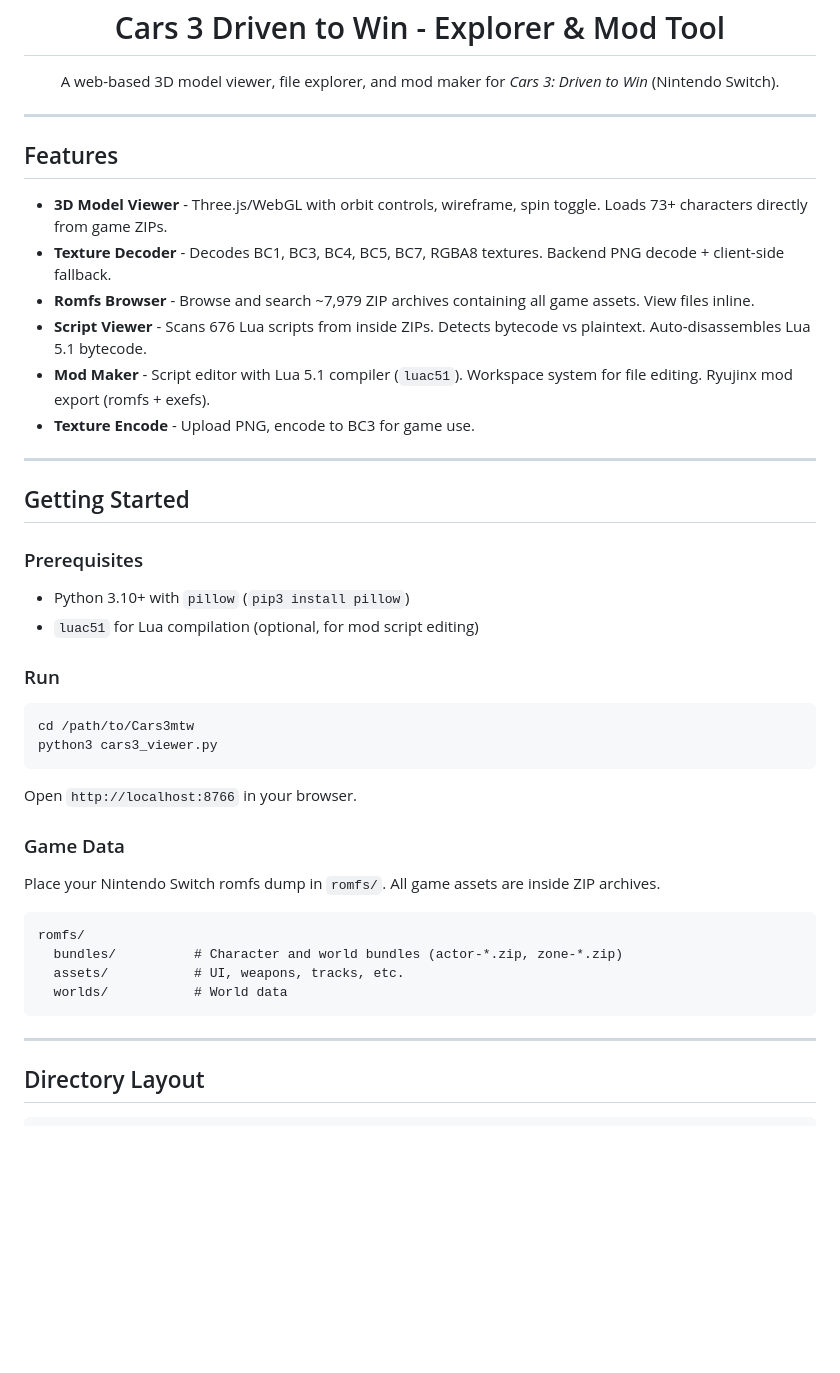
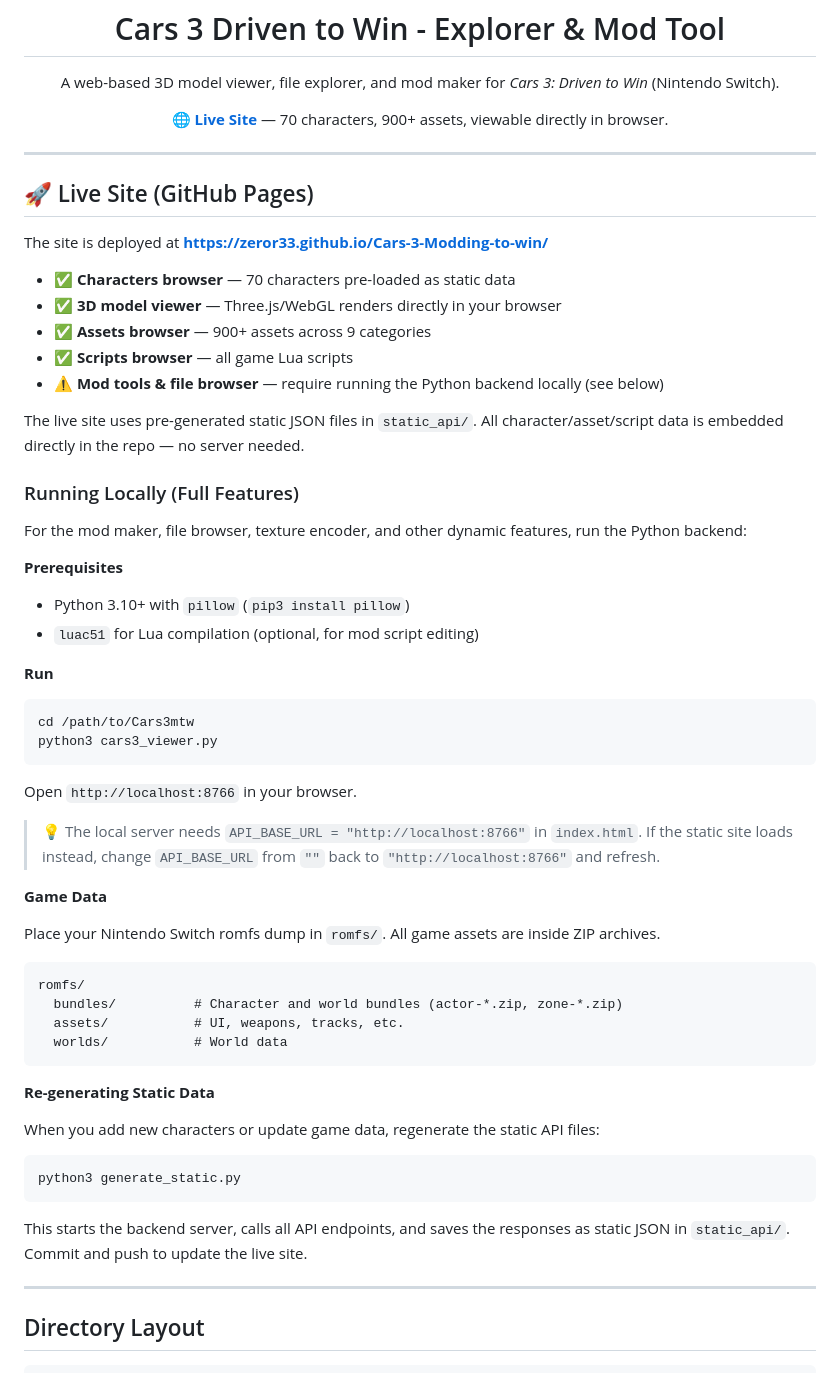
Before and after one commit to zeror33/Cars-3-Modding-to-win, a Markdown page: README.md, the part around the change. GitHub-like rendering; blank space fills up the shorter version.

Commit message:
Update README with live site URL, static vs local modes, generate_static.py docs

````diff
--- a/README.md
+++ b/README.md
@@ -8,29 +8,34 @@
 
   A web-based 3D model viewer, file explorer, and mod maker for *Cars 3: Driven to Win* (Nintendo Switch).
 
+  **[🌐 Live Site](https://zeror33.github.io/Cars-3-Modding-to-win/)** — 70 characters, 900+ assets, viewable directly in browser.
+
 </div>
 
 ---
 
-## Features
+## 🚀 Live Site (GitHub Pages)
 
-- **3D Model Viewer** - Three.js/WebGL with orbit controls, wireframe, spin toggle. Loads 73+ characters directly from game ZIPs.
-- **Texture Decoder** - Decodes BC1, BC3, BC4, BC5, BC7, RGBA8 textures. Backend PNG decode + client-side fallback.
-- **Romfs Browser** - Browse and search ~7,979 ZIP archives containing all game assets. View files inline.
-- **Script Viewer** - Scans 676 Lua scripts from inside ZIPs. Detects bytecode vs plaintext. Auto-disassembles Lua 5.1 bytecode.
-- **Mod Maker** - Script editor with Lua 5.1 compiler (`luac51`). Workspace system for file editing. Ryujinx mod export (romfs + exefs).
-- **Texture Encode** - Upload PNG, encode to BC3 for game use.
+The site is deployed at **https://zeror33.github.io/Cars-3-Modding-to-win/**
 
----
+- ✅ **Characters browser** — 70 characters pre-loaded as static data
+- ✅ **3D model viewer** — Three.js/WebGL renders directly in your browser
+- ✅ **Assets browser** — 900+ assets across 9 categories
+- ✅ **Scripts browser** — all game Lua scripts
+- ⚠️ **Mod tools & file browser** — require running the Python backend locally (see below)
 
-## Getting Started
+The live site uses pre-generated static JSON files in `static_api/`. All character/asset/script data is embedded directly in the repo — no server needed.
 
-### Prerequisites
+### Running Locally (Full Features)
+
+For the mod maker, file browser, texture encoder, and other dynamic features, run the Python backend:
+
+**Prerequisites**
 
 - Python 3.10+ with `pillow` (`pip3 install pillow`)
 - `luac51` for Lua compilation (optional, for mod script editing)
 
-### Run
+**Run**
 
 ```bash
 cd /path/to/Cars3mtw
@@ -39,7 +44,9 @@ python3 cars3_viewer.py
 
 Open `http://localhost:8766` in your browser.
 
-### Game Data
+> 💡 The local server needs `API_BASE_URL = "http://localhost:8766"` in `index.html`. If the static site loads instead, change `API_BASE_URL` from `""` back to `"http://localhost:8766"` and refresh.
+
+**Game Data**
 
 Place your Nintendo Switch romfs dump in `romfs/`. All game assets are inside ZIP archives.
 
@@ -49,6 +56,16 @@ romfs/
   assets/           # UI, weapons, tracks, etc.
   worlds/           # World data
 ```
+
+**Re-generating Static Data**
+
+When you add new characters or update game data, regenerate the static API files:
+
+```bash
+python3 generate_static.py
+```
+
+This starts the backend server, calls all API endpoints, and saves the responses as static JSON in `static_api/`. Commit and push to update the live site.
 
 ---
 
````
